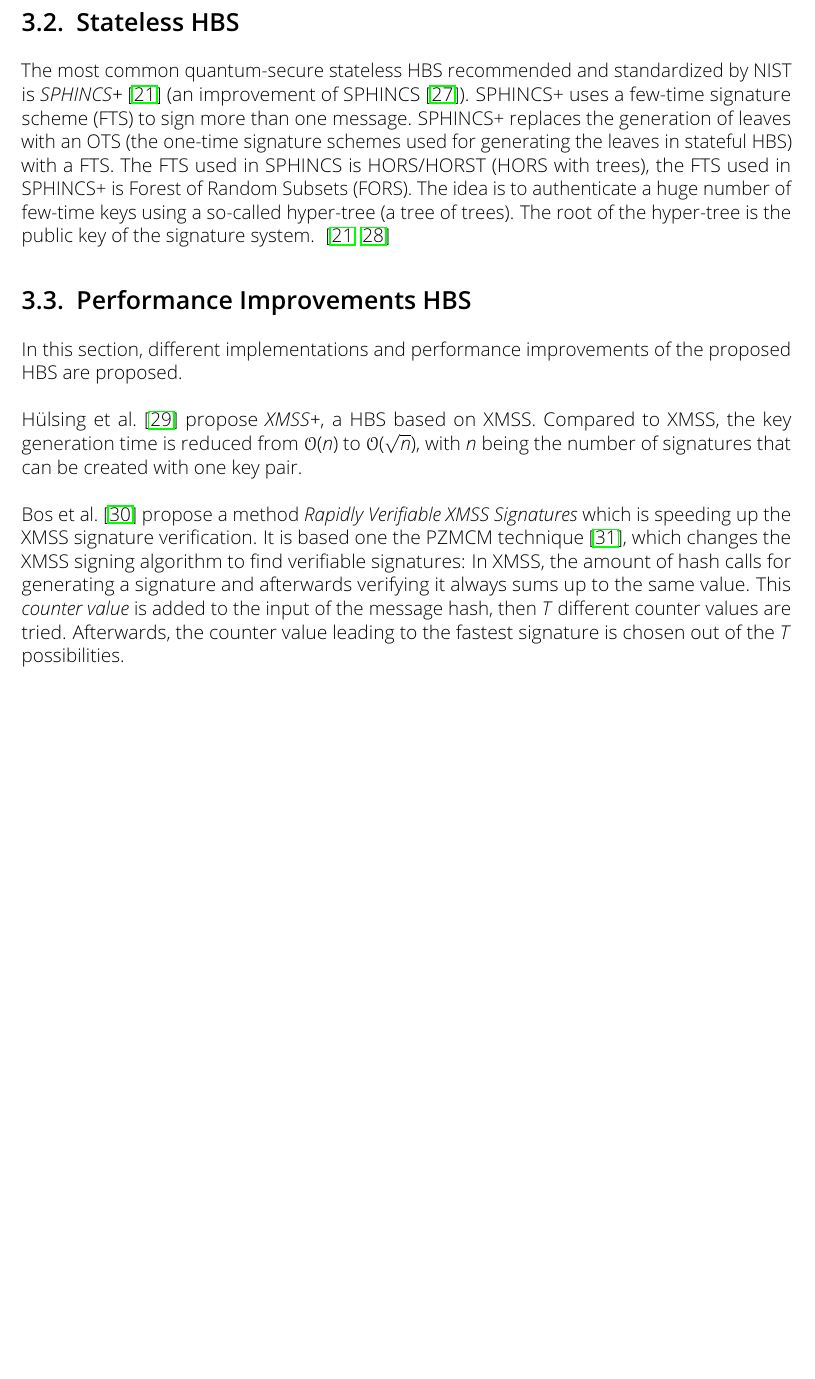
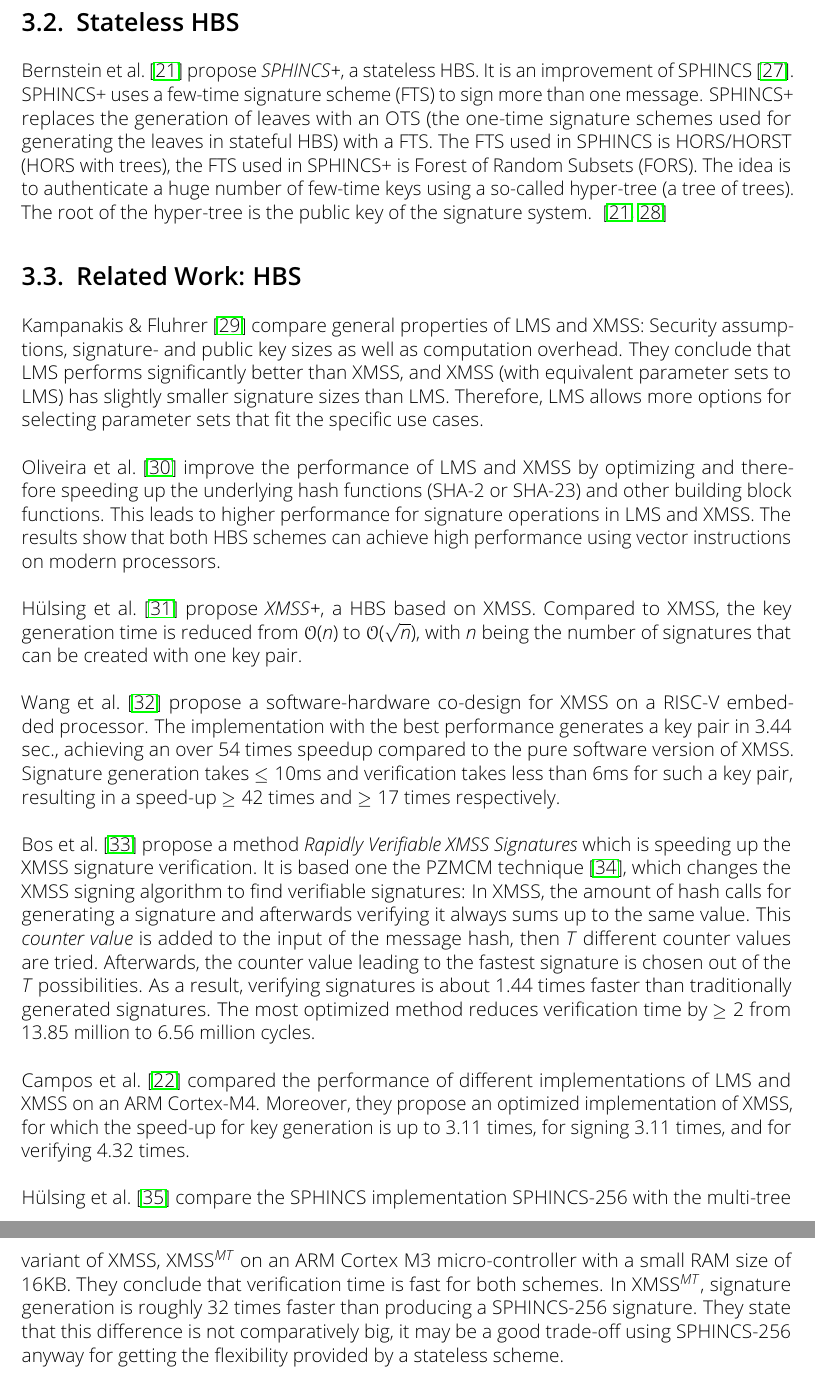
Before and after one commit to Amyy/master_thesis, a LaTeX thesis (thesis.tex, which reads chapters/state_of_art.tex): part of page 27 of 45 before the commit and two parts of pages 27 and 28 of 46 after it, the two joined at a grey line, cut so that both start at the same text, the shorter picture padded with empty space. Compiled offline with pdfLaTeX.

Commit message:
inserted corrections
still left: what is purpose of xmss

```diff
--- a/chapters/state_of_art.tex
+++ b/chapters/state_of_art.tex
@@ -23,50 +23,21 @@
-The most common quantum-secure stateless HBS recommended and standardized by NIST is \textit{SPHINCS+}~\cite{tweakable_basispaper_sphincs_2019} (an improvement of SPHINCS~\cite{sphincs_old_version_2015}).
+Bernstein et al.~\cite{tweakable_basispaper_sphincs_2019} propose \textit{SPHINCS+}, a stateless HBS. It is an improvement of SPHINCS~\cite{sphincs_old_version_2015}.
 SPHINCS+ uses a few-time signature scheme (FTS) to sign more than one message.
 SPHINCS+ replaces the generation of leaves with an OTS (the one-time signature schemes used for generating the leaves in stateful HBS) with a FTS.
 The FTS used in SPHINCS is HORS/HORST (HORS with trees), the FTS used in SPHINCS+ is Forest of Random Subsets (FORS). The idea is to authenticate a huge number of few-time keys using a so-called hyper-tree (a tree of trees). The root of the hyper-tree is the public key of the signature system.
 ~\cite{tweakable_basispaper_sphincs_2019,sphincs+_submission_nist_round2}
 % sphincs pic?
 
-\section{Performance Improvements HBS}
-In this section, different implementations and performance improvements of the proposed HBS are proposed.
+\section{Related Work: HBS}
+Kampanakis \& Fluhrer~\cite{comparison_xmss_lms_2017} compare general properties of LMS and XMSS: Security assumptions, signature- and public key sizes as well as computation overhead. They conclude that LMS performs significantly better than XMSS, and XMSS (with equivalent parameter sets to LMS) has slightly smaller signature sizes than LMS. Therefore, LMS allows more options for selecting parameter sets that fit the specific use cases.
 \\ \\
-% xmss improvements
-% 1
+Oliveira et al.~\cite{perform_HBS_lms_xmss_2017} improve the performance of LMS and XMSS by optimizing and therefore speeding up the underlying hash functions (SHA-2 or SHA-23) and other building block functions. This leads to higher performance for signature operations in LMS and XMSS. The results show that both HBS schemes can achieve high performance using vector instructions on modern processors.
+\\ \\
 Hülsing et al.~\cite{xmss+_2018} propose \textit{XMSS+}, a HBS based on XMSS. Compared to XMSS, the key generation time is reduced from $\mathcal{O}(n)$ to $\mathcal{O}(\sqrt{n})$, with $n$ being the number of signatures that can be created with one key pair.
+\\  \\
+Wang et al.~\cite{xmss_embedded_systems_2020} propose a software-hardware co-design for XMSS on a RISC-V embedded processor. The implementation with the best performance generates a key pair in $3.44$ sec., achieving an over $54$ times speedup compared to the pure software version of XMSS. Signature generation takes $\leq 10$ms and verification takes less than $6$ms for such a key pair, resulting in a speed-up $\geq 42$ times and $\geq 17$ times respectively.
 \\ \\
-% 2
-Bos et al.~\cite{xmss_rapidly_verif_sign_2020} propose a method \textit{Rapidly Verifiable XMSS Signatures} which is speeding up the XMSS signature verification. It is based one the PZMCM technique~\cite{PZMCM_speedup_wots_2018}, which changes the XMSS signing algorithm to find verifiable signatures: In XMSS, the amount of hash calls for generating a signature and afterwards verifying it always sums up to the same value. This \textit{counter value} is added to the input of the message hash, then $T$ different counter values are tried. Afterwards, the counter value leading to the fastest signature is chosen out of the $T$ possibilities.
-%The improvement of verification time with this method is shown in Table~\ref{table:fast_ver_xmss_sign}.
-
-% not sure exactly what values in this table do
-%\begin{table}
-%\centering
-%\begin{tabular}{c l c c}
-% \hline\noalign{\smallskip}
-% \multicolumn{4}{c}{\textbf{Rapidly Verifiable XMSS Signatures - Performance Results}} \\
-% \# msg. hashes & Signature Gen.& Max. & Min. \\
-% \hline\noalign{\smallskip}
-%$2^{10}$ & $\sim 0.04$ sec. & $421.64$ $(-16.1\%)$ & $335.66$ $(-33.2\%)$ \\
-%$2^{21}$ & $\sim 1$ sec.& $348.77$ $(-30.6\%)$ & $289.84$ $(-42.3\%)$ \\
-%$2^{27}$ & $\sim 1$ min. & & \\
-%$2^{33}$ & $\sim 1$ hour & & \\
-%$2^{37.5}$ & $\sim 1$ day & & \\
-%$2^{40.5}$ & $\sim 1$ week & & \\
-% \hline
-%\end{tabular}
-%\caption{Speed up of signature generation time and verification using the method of Bos et al.~\cite{xmss_rapidly_verif_sign_2020} with $2^T$ different counter values (i.e. \# message hashes). Improvement in $\%$ compared to standard XMSS is displayed in brackets.}
-%\label{table:fast_ver_xmss_sign}
-%\end{table}
-
-% SPHINCS+ improvements
-% armed sphincs+: https://eprint.iacr.org/eprint-bin/getfile.pl?entry=2015/1042&version=20151028:210900&file=1042.pdf
-
-
-% other variants (maybe introduction):
-% picnic -> ZKP scheme?
-% Rainbow, GeMMs -> MultiVariate
-% crystals-dilithium, falcon -> Lattice
-% BPQS = blockchained post quantum signatures -> https://eprint.iacr.org/2018/658.pdf
-
-% maybe add examples/cases where Merkle tree outperforms RSA/ECDSA. -> https://link.springer.com/chapter/10.1007/978-3-540-85893-5_8 , year 2008
-% -> or add attacks to RSA to introduction
+Bos et al.~\cite{xmss_rapidly_verif_sign_2020} propose a method \textit{Rapidly Verifiable XMSS Signatures} which is speeding up the XMSS signature verification. It is based one the PZMCM technique~\cite{PZMCM_speedup_wots_2018}, which changes the XMSS signing algorithm to find verifiable signatures: In XMSS, the amount of hash calls for generating a signature and afterwards verifying it always sums up to the same value. This \textit{counter value} is added to the input of the message hash, then $T$ different counter values are tried. Afterwards, the counter value leading to the fastest signature is chosen out of the $T$ possibilities. As a result, verifying signatures is about $1.44$ times faster than traditionally generated signatures. The most optimized method reduces verification time by $\geq 2$ from $13.85$ million to $6.56$ million cycles.
+\\  \\
+Campos et al.~\cite{fabio_paper_lms_vs_xmss} compared the performance of different implementations of LMS and XMSS on an ARM Cortex-M4. Moreover, they propose an optimized implementation of XMSS, for which the speed-up for key generation is up to 3.11 times, for signing 3.11 times, and for verifying 4.32 times.
+\\ \\
+Hülsing et al.~\cite{armed_sphincs_2015} compare the SPHINCS implementation SPHINCS-256 with the multi-tree variant of XMSS, XMSS$^{MT}$ on an ARM Cortex M3 micro-controller with a small RAM size of 16KB. They conclude that verification time is fast for both schemes. In XMSS$^{MT}$, signature generation is roughly $32$ times faster than producing a SPHINCS-256 signature. They state that this difference is not comparatively big, it may be a good trade-off using SPHINCS-256 anyway for getting the flexibility provided by a stateless scheme.
```
Also changed, not shown: chapters/state_of_art.tex (10 more changed lines).
